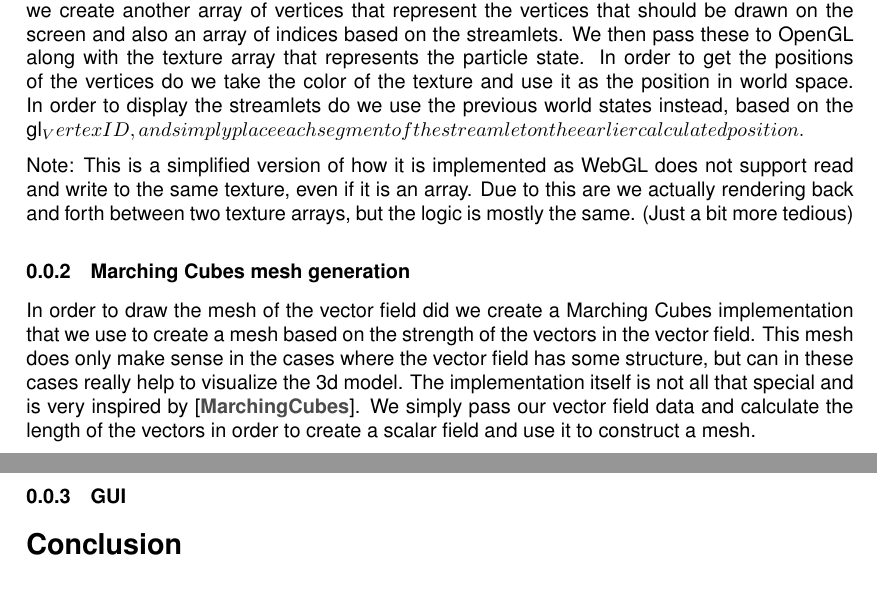
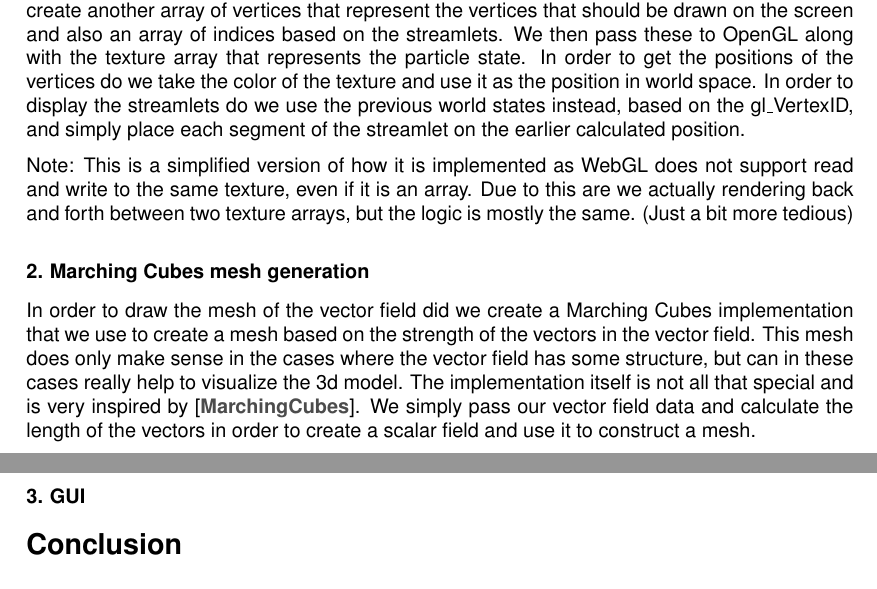
Before and after one commit to TheTriumvirate/brainstorm_report, a LaTeX document (report.tex): two parts of pages 5 and 6 of 6, joined at a grey line, cut so that both start at the same text. Compiled offline with pdfLaTeX.

Commit message:
Minor tweaks

```diff
--- a/report.tex
+++ b/report.tex
@@ -155,18 +155,18 @@ The CPU based particle rendering was our first try at drawing particles and is b
 While the CPU based approach works well were we not able to support as many particles as we wanted. (Especially if we wanted to support streamlets, which is something we were discussing at the time.) We were thinking of maybe making the update process multithreaded, but since we wouldn't be able to support web did we decide against this. This is due to webassembly not supporting multithreading at the point of this project. We therefore decided to try a GPU based approach.
 
 % NOTE: Again, this is a simplified summary and does not account for any implementation details of the actual shaders used...
-The GPU based particle rendering ended up being a lot trickier to implement than we first anticipated, but we were glad we did it in the end. The way we implemented this is by having an array of textures, where the length of the array is the same as the length of the streamlets. Each texture would then represent the state of the particle system at a given frame and each pixel would represent the position of a single particle. In order to update the positions would we take one texture as input, a 3d texture representing the vector field as input, and make the output be the new state of the particles. We then had a vertex array where each vertex were mapped to a single pixel which were used in the vertex shader to get the position of the particle, we would then do a trilinear interpolation based on that position in the 3d texture and ouput the the particle position as a color on the output texture. In order to actually display the streamlets in world space do we have to do another render pass. In order to do this do we create another array of vertices that represent the vertices that should be drawn on the screen and also an array of indices based on the streamlets. We then pass these to OpenGL along with the texture array that represents the particle state. In order to get the positions of the vertices do we take the color of the texture and use it as the position in world space. In order to display the streamlets do we use the previous world states instead, based on the gl_VertexID, and simply place each segment of the streamlet on the earlier calculated position.
+The GPU based particle rendering ended up being a lot trickier to implement than we first anticipated, but we were glad we did it in the end. The way we implemented this is by having an array of textures, where the length of the array is the same as the length of the streamlets. Each texture would then represent the state of the particle system at a given frame and each pixel would represent the position of a single particle. In order to update the positions would we take one texture as input, a 3d texture representing the vector field as input, and make the output be the new state of the particles. We then had a vertex array where each vertex were mapped to a single pixel which were used in the vertex shader to get the position of the particle, we would then do a trilinear interpolation based on that position in the 3d texture and ouput the the particle position as a color on the output texture. In order to actually display the streamlets in world space do we have to do another render pass. In order to do this do we create another array of vertices that represent the vertices that should be drawn on the screen and also an array of indices based on the streamlets. We then pass these to OpenGL along with the texture array that represents the particle state. In order to get the positions of the vertices do we take the color of the texture and use it as the position in world space. In order to display the streamlets do we use the previous world states instead, based on the gl\_VertexID, and simply place each segment of the streamlet on the earlier calculated position.
 
 % NOTE: HOOOO BOOOY, i hope aaaaaaaannny of this makes aaaaaaaannny sense at all >.<
 
 Note: This is a simplified version of how it is implemented as WebGL does not support read and write to the same texture, even if it is an array. Due to this are we actually rendering back and forth between two texture arrays, but the logic is mostly the same. (Just a bit more tedious)
 
-\subsubsection{Marching Cubes mesh generation}
+\subsubsection*{2. Marching Cubes mesh generation}
 
 % NOTE: yell at me if you want me to go more into the details of how marching cubes work, but i feel like it isn't tooooo relevant as this is not the main part of our project...
 In order to draw the mesh of the vector field did we create a Marching Cubes implementation that we use to create a mesh based on the strength of the vectors in the vector field. This mesh does only make sense in the cases where the vector field has some structure, but can in these cases really help to visualize the 3d model. The implementation itself is not all that special and is very inspired by \reference{MarchingCubes}. We simply pass our vector field data and calculate the length of the vectors in order to create a scalar field and use it to construct a mesh.
 
-\subsubsection{GUI}
+\subsubsection*{3. GUI}
 
 % TODO
 
```
Also changed, not shown: report.tex (4 more changed lines).
